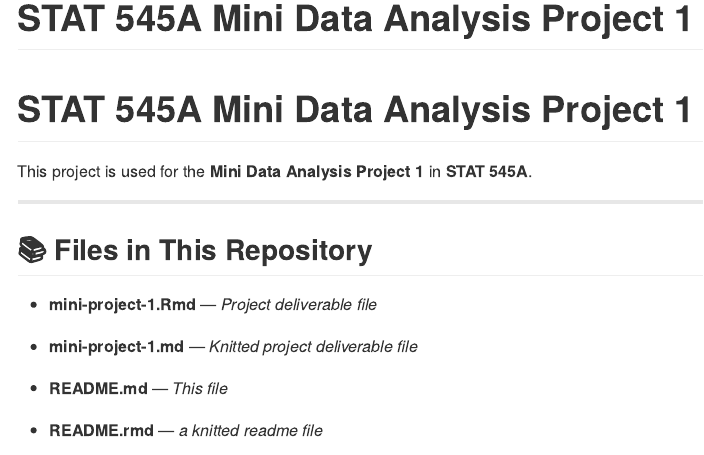
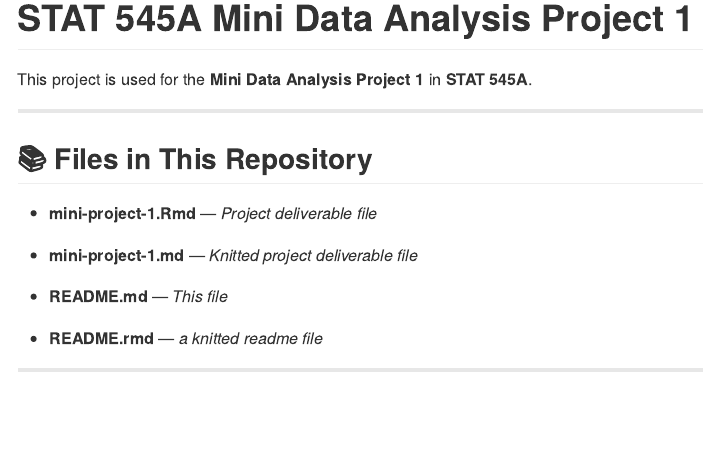
Before and after one commit to stat545ubc-2025/mini-data-analysis-Wangchen-Xu, an R Markdown document (README.rmd): the page in a window 1100 px wide, from its top. The pictures show the output file README.md that the author committed with the source, drawn offline in the style of GitHub.

Commit message:
changed readme

```diff
--- a/README.rmd
+++ b/README.rmd
@@ -2,7 +2,6 @@
 title: "STAT 545A Mini Data Analysis Project 1"
 output: github_document
 ---
-# **STAT 545A Mini Data Analysis Project 1**
 
 This project is used for the **Mini Data Analysis Project 1** in **STAT 545A**.
 
```
Also changed, not shown: README.md.
